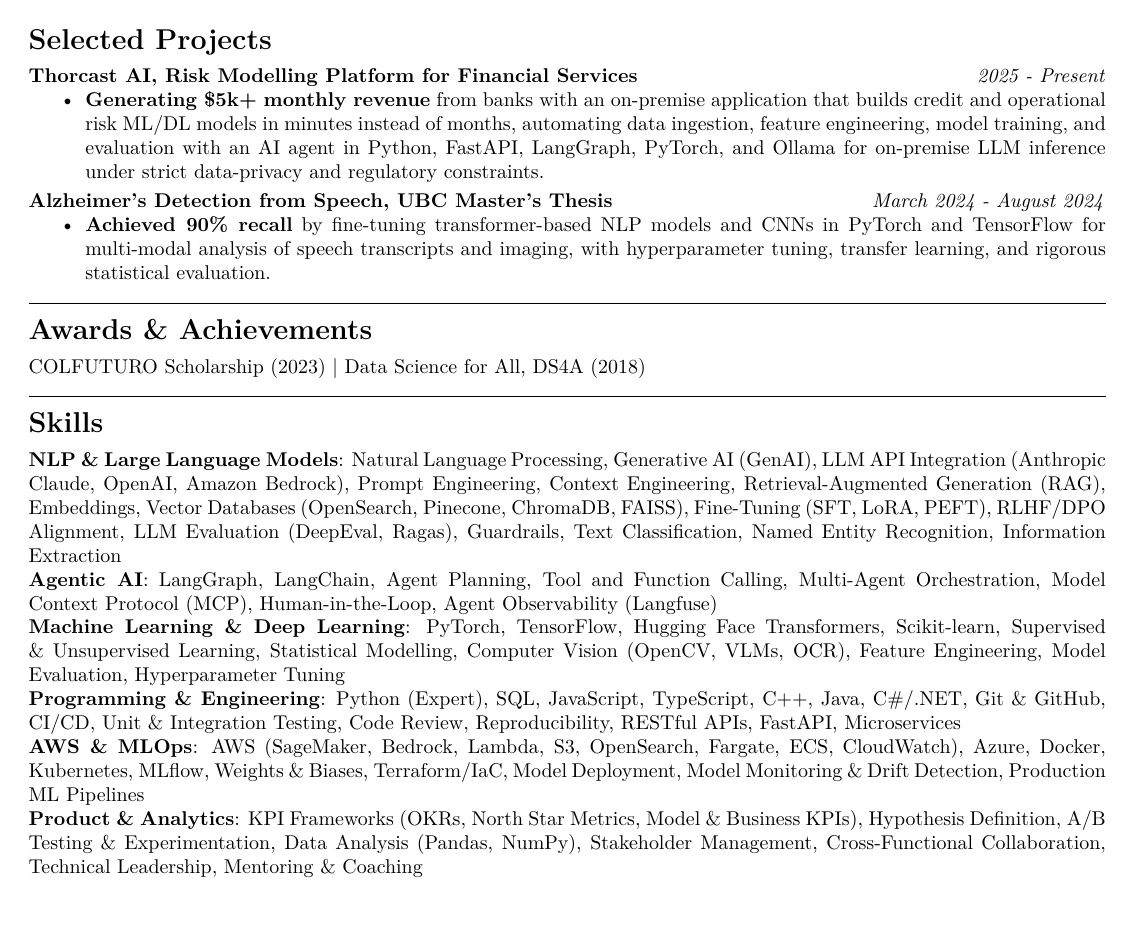
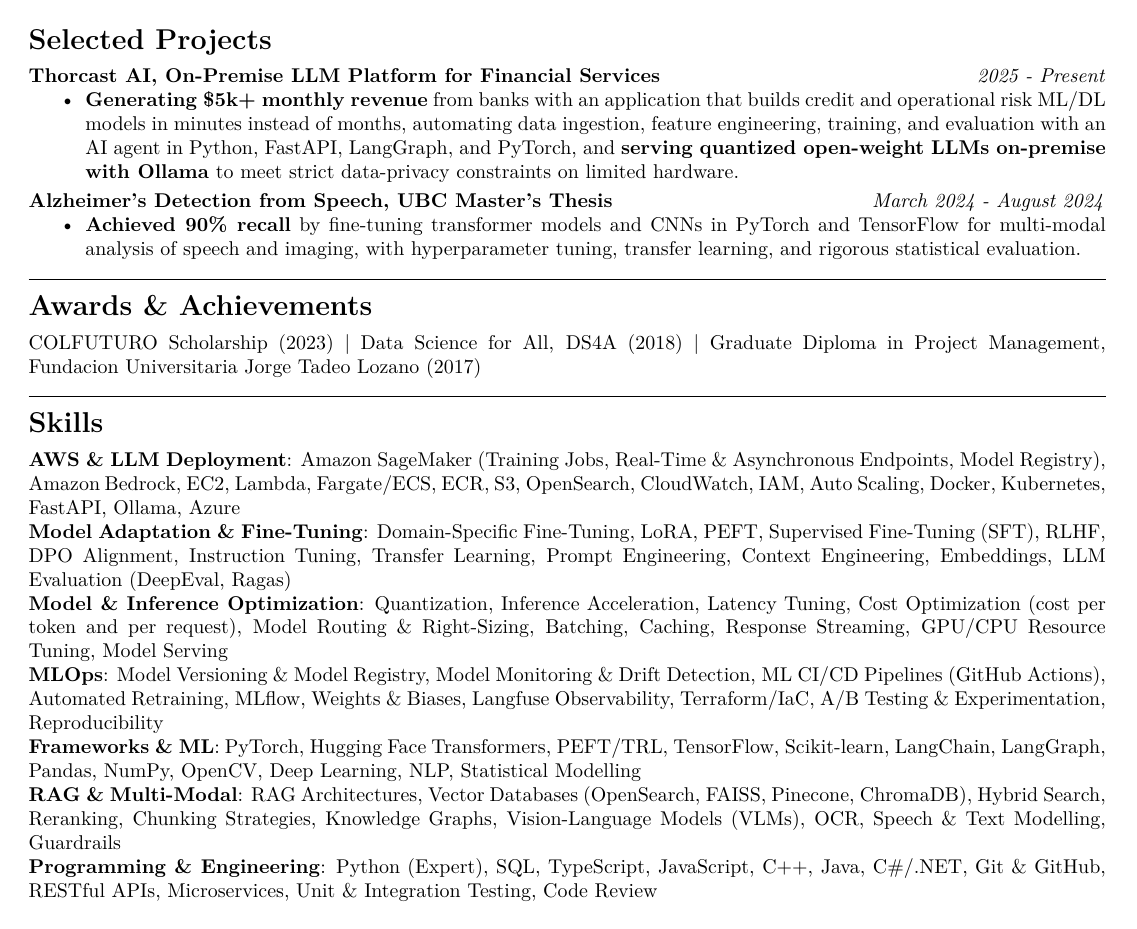
Before and after one commit to daanjiri/cv, a LaTeX CV (cv.tex): page 2 of 2. Compiled offline with pdfLaTeX.

Commit message:
Tailor CV for Cloud AI Engineer (AWS & LLMs)
Reframe around the JD's four pillars: LLM deployment/serving on AWS,
model adaptation and fine-tuning, inference optimization, and MLOps.
Adds an inference latency/cost bullet, restores the Insighty Bedrock RAG
role, and regroups skills so AWS and optimization keywords lead.

Co-Authored-By: Claude Opus 5 (1M context) <noreply@anthropic.com>

```diff
--- a/cv.tex
+++ b/cv.tex
@@ -91,31 +98,32 @@
 
 \section*{Selected Projects}
 
-\textbf{Thorcast AI, Risk Modelling Platform for Financial Services} \hfill \textit{2025 - Present}
+\textbf{Thorcast AI, On-Premise LLM Platform for Financial Services} \hfill \textit{2025 - Present}
 \begin{itemize}[noitemsep]
-    \item \textbf{Generating \$5k+ monthly revenue} from banks with an on-premise application that builds credit and operational risk ML/DL models in minutes instead of months, automating data ingestion, feature engineering, model training, and evaluation with an AI agent in Python, FastAPI, LangGraph, PyTorch, and Ollama for on-premise LLM inference under strict data-privacy and regulatory constraints.
+    \item \textbf{Generating \$5k+ monthly revenue} from banks with an application that builds credit and operational risk ML/DL models in minutes instead of months, automating data ingestion, feature engineering, training, and evaluation with an AI agent in Python, FastAPI, LangGraph, and PyTorch, and \textbf{serving quantized open-weight LLMs on-premise with Ollama} to meet strict data-privacy constraints on limited hardware.
 \end{itemize}
 
 \smallskip
 
 \textbf{Alzheimer's Detection from Speech, UBC Master's Thesis} \hfill \textit{March 2024 - August 2024}
 \begin{itemize}[noitemsep]
-    \item \textbf{Achieved 90\% recall} by fine-tuning transformer-based NLP models and CNNs in PyTorch and TensorFlow for multi-modal analysis of speech transcripts and imaging, with hyperparameter tuning, transfer learning, and rigorous statistical evaluation.
+    \item \textbf{Achieved 90\% recall} by fine-tuning transformer models and CNNs in PyTorch and TensorFlow for multi-modal analysis of speech and imaging, with hyperparameter tuning, transfer learning, and rigorous statistical evaluation.
 \end{itemize}
 
 \rule{\textwidth}{0.4pt}
 
 \section*{Awards \& Achievements}
 
-COLFUTURO Scholarship (2023) \textbar\ Data Science for All, DS4A (2018)
+COLFUTURO Scholarship (2023) \textbar\ Data Science for All, DS4A (2018) \textbar\ Graduate Diploma in Project Management, Fundacion Universitaria Jorge Tadeo Lozano (2017)
 
 \rule{\textwidth}{0.4pt}
 
 \section*{Skills}
-\textbf{NLP \& Large Language Models}: Natural Language Processing, Generative AI (GenAI), LLM API Integration (Anthropic Claude, OpenAI, Amazon Bedrock), Prompt Engineering, Context Engineering, Retrieval-Augmented Generation (RAG), Embeddings, Vector Databases (OpenSearch, Pinecone, ChromaDB, FAISS), Fine-Tuning (SFT, LoRA, PEFT), RLHF/DPO Alignment, LLM Evaluation (DeepEval, Ragas), Guardrails, Text Classification, Named Entity Recognition, Information Extraction\\
-\textbf{Agentic AI}: LangGraph, LangChain, Agent Planning, Tool and Function Calling, Multi-Agent Orchestration, Model Context Protocol (MCP), Human-in-the-Loop, Agent Observability (Langfuse)\\
-\textbf{Machine Learning \& Deep Learning}: PyTorch, TensorFlow, Hugging Face Transformers, Scikit-learn, Supervised \& Unsupervised Learning, Statistical Modelling, Computer Vision (OpenCV, VLMs, OCR), Feature Engineering, Model Evaluation, Hyperparameter Tuning\\
-\textbf{Programming \& Engineering}: Python (Expert), SQL, JavaScript, TypeScript, C++, Java, C\#/.NET, Git \& GitHub, CI/CD, Unit \& Integration Testing, Code Review, Reproducibility, RESTful APIs, FastAPI, Microservices\\
-\textbf{AWS \& MLOps}: AWS (SageMaker, Bedrock, Lambda, S3, OpenSearch, Fargate, ECS, CloudWatch), Azure, Docker, Kubernetes, MLflow, Weights \& Biases, Terraform/IaC, Model Deployment, Model Monitoring \& Drift Detection, Production ML Pipelines\\
-\textbf{Product \& Analytics}: KPI Frameworks (OKRs, North Star Metrics, Model \& Business KPIs), Hypothesis Definition, A/B Testing \& Experimentation, Data Analysis (Pandas, NumPy), Stakeholder Management, Cross-Functional Collaboration, Technical Leadership, Mentoring \& Coaching
+\textbf{AWS \& LLM Deployment}: Amazon SageMaker (Training Jobs, Real-Time \& Asynchronous Endpoints, Model Registry), Amazon Bedrock, EC2, Lambda, Fargate/ECS, ECR, S3, OpenSearch, CloudWatch, IAM, Auto Scaling, Docker, Kubernetes, FastAPI, Ollama, Azure\\
+\textbf{Model Adaptation \& Fine-Tuning}: Domain-Specific Fine-Tuning, LoRA, PEFT, Supervised Fine-Tuning (SFT), RLHF, DPO Alignment, Instruction Tuning, Transfer Learning, Prompt Engineering, Context Engineering, Embeddings, LLM Evaluation (DeepEval, Ragas)\\
+\textbf{Model \& Inference Optimization}: Quantization, Inference Acceleration, Latency Tuning, Cost Optimization (cost per token and per request), Model Routing \& Right-Sizing, Batching, Caching, Response Streaming, GPU/CPU Resource Tuning, Model Serving\\
+\textbf{MLOps}: Model Versioning \& Model Registry, Model Monitoring \& Drift Detection, ML CI/CD Pipelines (GitHub Actions), Automated Retraining, MLflow, Weights \& Biases, Langfuse Observability, Terraform/IaC, A/B Testing \& Experimentation, Reproducibility\\
+\textbf{Frameworks \& ML}: PyTorch, Hugging Face Transformers, PEFT/TRL, TensorFlow, Scikit-learn, LangChain, LangGraph, Pandas, NumPy, OpenCV, Deep Learning, NLP, Statistical Modelling\\
+\textbf{RAG \& Multi-Modal}: RAG Architectures, Vector Databases (OpenSearch, FAISS, Pinecone, ChromaDB), Hybrid Search, Reranking, Chunking Strategies, Knowledge Graphs, Vision-Language Models (VLMs), OCR, Speech \& Text Modelling, Guardrails\\
+\textbf{Programming \& Engineering}: Python (Expert), SQL, TypeScript, JavaScript, C++, Java, C\#/.NET, Git \& GitHub, RESTful APIs, Microservices, Unit \& Integration Testing, Code Review
 \end{document}
```
Also changed, not shown: cv.pdf, cv.tex (39 more changed lines).
